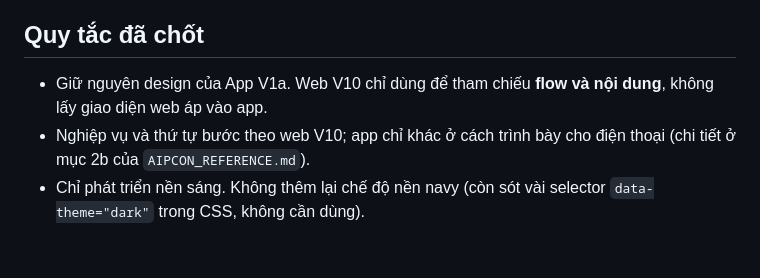
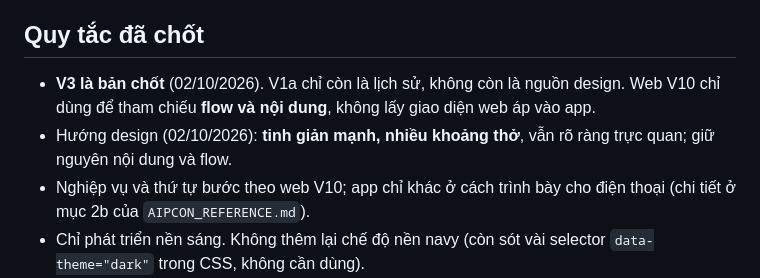
Before and after one commit to AnhPhuongNe/AIPCON-APP, a Markdown page: CLAUDE.md, the part around the change. Rendered like a GitHub page; blank space fills up the shorter version.

Commit message:
CLAUDE.md: V3 la ban chot, huong tinh gian
Co-Authored-By: Claude Opus 5.5 <noreply@anthropic.com>

```diff
--- a/CLAUDE.md
+++ b/CLAUDE.md
@@ -8,7 +8,8 @@
 - `_preview/`: server xem trước (`serve.ps1`, cổng 5173, cấu hình trong `.claude/launch.json` tên `preview`) và bản nháp (`V3_draft.html`, `patch.css`).
 
 ## Quy tắc đã chốt
-- Giữ nguyên design của App V1a. Web V10 chỉ dùng để tham chiếu **flow và nội dung**, không lấy giao diện web áp vào app.
+- **V3 là bản chốt** (02/10/2026). V1a chỉ còn là lịch sử, không còn là nguồn design. Web V10 chỉ dùng để tham chiếu **flow và nội dung**, không lấy giao diện web áp vào app.
+- Hướng design (02/10/2026): **tinh giản mạnh, nhiều khoảng thở**, vẫn rõ ràng trực quan; giữ nguyên nội dung và flow.
 - Nghiệp vụ và thứ tự bước theo web V10; app chỉ khác ở cách trình bày cho điện thoại (chi tiết ở mục 2b của `AIPCON_REFERENCE.md`).
 - Chỉ phát triển nền sáng. Không thêm lại chế độ nền navy (còn sót vài selector `data-theme="dark"` trong CSS, không cần dùng).
 - Chỉ màn hình điện thoại, không cột điều hướng, không ghi chú thiết kế trong file; mọi thao tác chạy như app thật.
```
